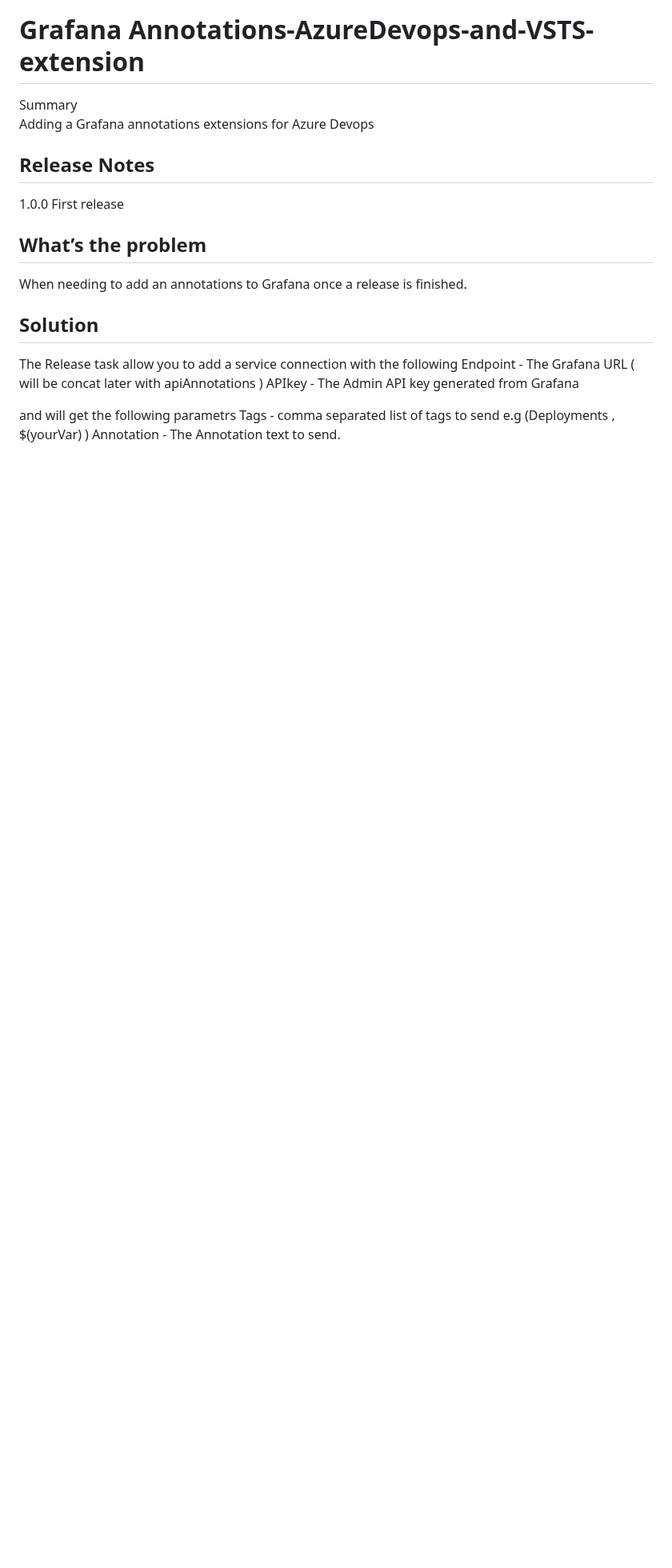
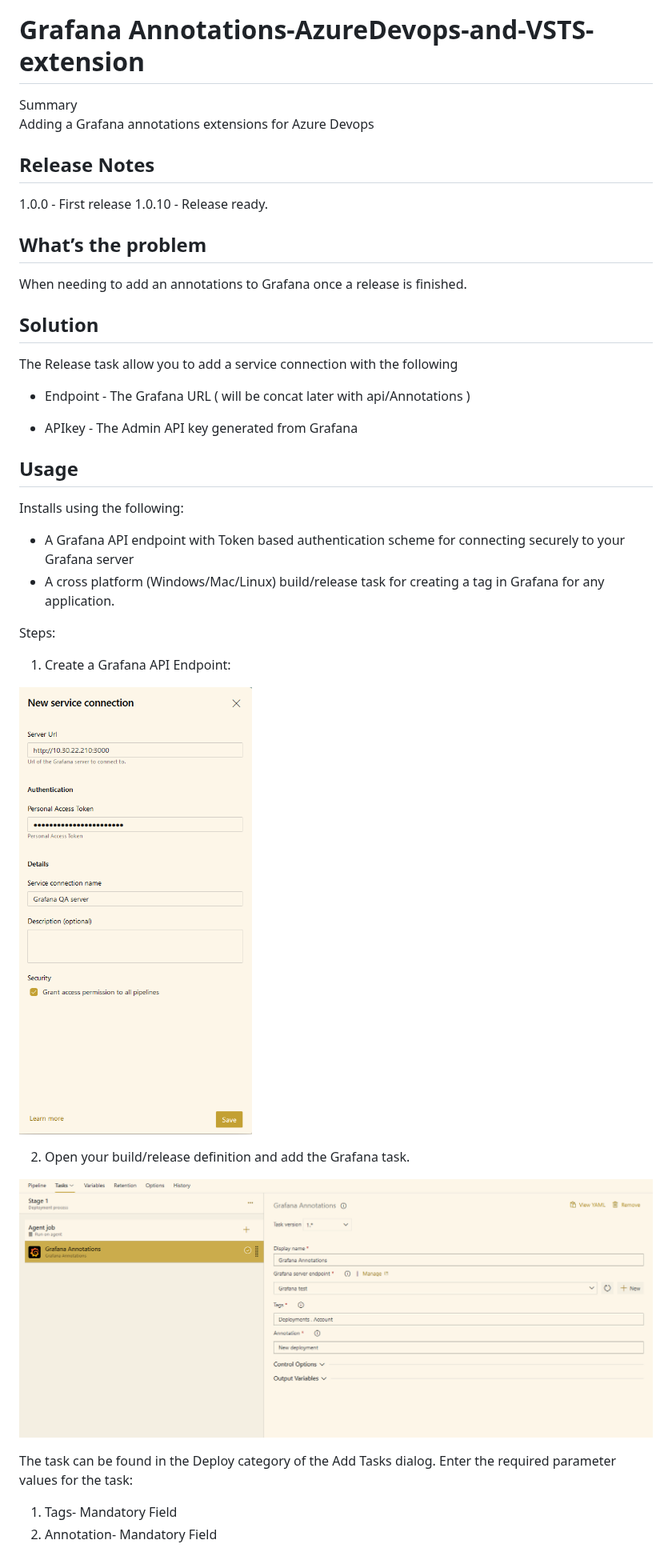
Before and after one commit to mormor83/GrafanaAnnotations-AzureDevops-and-VSTS-extension, a Markdown page: README.md, the part around the change. Shown at 80% size. GitHub-like rendering; pictures changed too: img/add_task.png (added), img/new_service.png (added); blank space fills up the shorter version.

Commit message:
allign with latest version

```diff
--- a/README.md
+++ b/README.md
@@ -4,17 +4,43 @@ Summary
 Adding a Grafana annotations extensions for Azure Devops
 
 ## Release Notes
- 1.0.0
-     First release
+
+1.0.0
+	- First release
+1.0.10
+	- Release ready.
 
 ## What’s the problem
+
 When needing to add an annotations to Grafana once a release is finished.
 
 ## Solution
+
 The Release task allow you to add a service connection with the following
- Endpoint - The Grafana URL ( will be concat later with apiAnnotations )
- APIkey - The Admin API key generated from Grafana
 
-and will get the following parametrs
- Tags - comma separated list of tags to send e.g (Deployments , $(yourVar) )
- Annotation - The Annotation text to send.
+* Endpoint - The Grafana URL ( will be concat later with api/Annotations )
+
+* APIkey - The Admin API key generated from Grafana
+
+## Usage
+
+Installs using the following:
+
+* A Grafana API endpoint with Token based authentication scheme for connecting securely to your Grafana server
+* A cross platform (Windows/Mac/Linux) build/release task for creating a tag in Grafana for any application.
+
+Steps:
+
+1. Create a Grafana API Endpoint:
+
+![Grafana API Endpoint](img/new_service.png)
+
+2. Open your build/release definition and add the Grafana task.
+
+![build/release](img/add_task.png)
+
+The task can be found in the Deploy category of the Add Tasks dialog.
+Enter the required parameter values for the task:
+
+1. Tags- Mandatory Field
+2. Annotation- Mandatory Field
```
Also changed, not shown: 7 other files.
